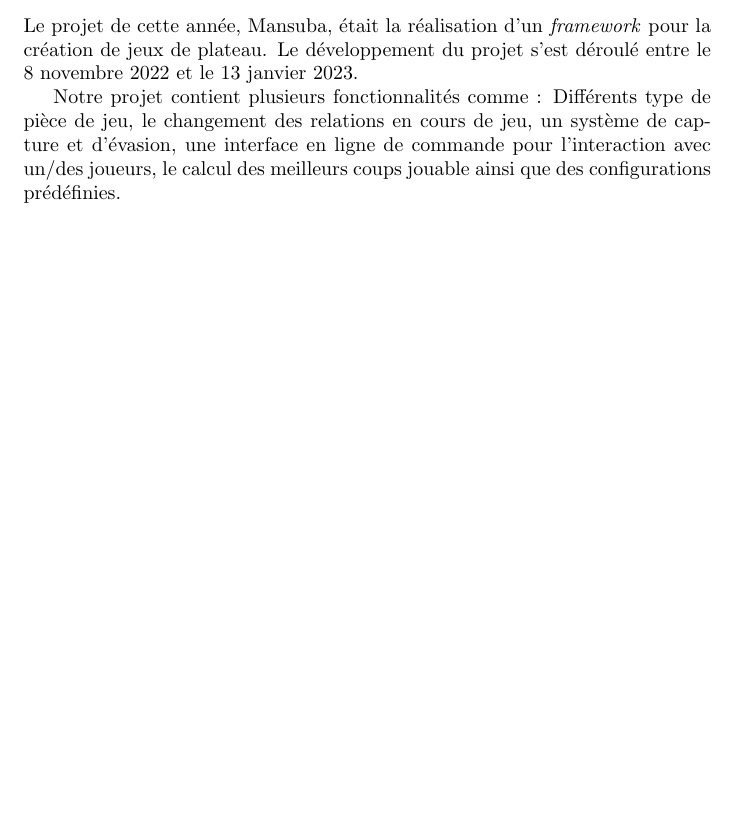
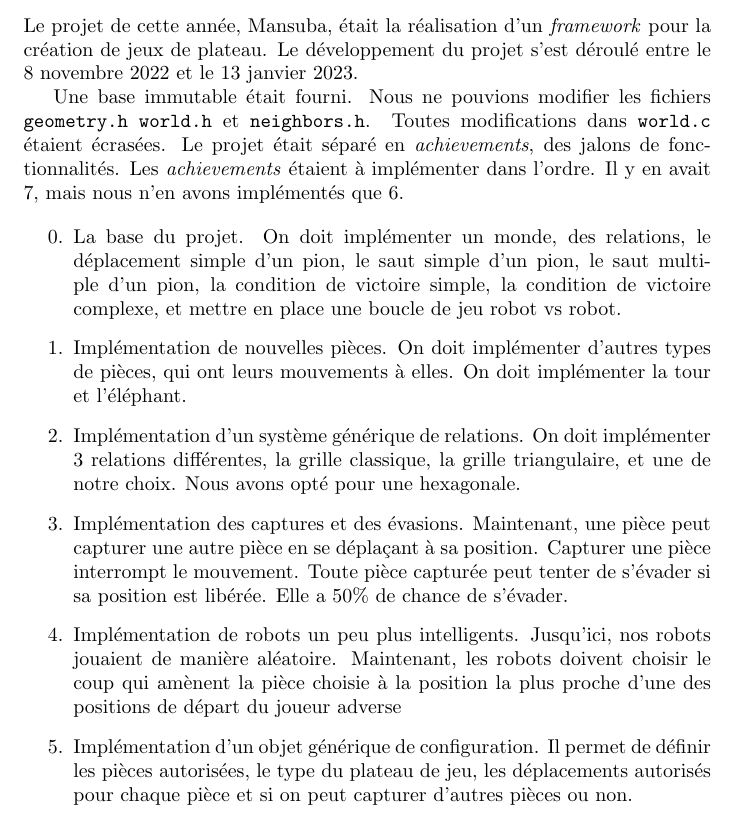
Before and after one commit to sakhalifa/Mansuba-emmk, a LaTeX document (rapport/rapport.tex, which reads rapport/presentation.tex): part of page 3 of 10, cut so that both start at the same text, the shorter picture padded with empty space. Compiled offline with pdfLaTeX.

Commit message:
Wrote presentation

```diff
--- a/rapport/presentation.tex
+++ b/rapport/presentation.tex
@@ -3,6 +3,30 @@
 Le projet de cette année, Mansuba, était la réalisation d'un \emph{framework} pour la création de jeux de plateau.
 Le développement du projet s'est déroulé entre le 8 novembre 2022 et le 13 janvier 2023.
 
-Notre projet contient plusieurs fonctionnalités comme : Différents type de pièce de jeu, le changement des relations en cours de jeu,
-un système de capture et d'évasion, une interface en ligne de commande pour l'interaction avec un/des joueurs, le calcul des meilleurs
-coups jouable ainsi que des configurations prédéfinies.
+Une base immutable était fourni. Nous ne pouvions modifier les fichiers \verb|geometry.h| \verb|world.h| et \verb|neighbors.h|.
+Toutes modifications dans \verb|world.c| étaient écrasées.
+Le projet était séparé en \emph{achievements}, des jalons de fonctionnalités.
+Les \emph{achievements} étaient à implémenter dans l'ordre.
+Il y en avait 7, mais nous n'en avons implémentés que 6.
+
+\begin{enumerate}
+    \setcounter{enumi}{-1}
+    \item La base du projet. On doit implémenter un monde,
+    des relations, le déplacement simple d'un pion,
+    le saut simple d'un pion, le saut multiple d'un pion,
+    la condition de victoire simple, la condition de victoire complexe,
+    et mettre en place une boucle de jeu robot vs robot.
+    \item Implémentation de nouvelles pièces. On doit implémenter d'autres
+    types de pièces, qui ont leurs mouvements à elles. On doit implémenter la tour et l'éléphant.
+    \item Implémentation d'un système générique de relations. On doit implémenter
+    3 relations différentes, la grille classique, la grille triangulaire, et une de notre choix. Nous avons opté pour une hexagonale.
+    \item Implémentation des captures et des évasions. Maintenant, une pièce peut capturer une autre pièce
+    en se déplaçant à sa position. Capturer une pièce interrompt le mouvement. Toute pièce capturée
+    peut tenter de s'évader si sa position est libérée. Elle a 50\% de chance de s'évader.
+    \item Implémentation de robots un peu plus intelligents. Jusqu'ici, nos robots jouaient de manière aléatoire.
+    Maintenant, les robots doivent choisir le coup qui amènent la pièce choisie à la position la plus proche
+    d'une des positions de départ du joueur adverse
+    \item Implémentation d'un objet générique de configuration. Il permet de définir
+    les pièces autorisées, le type du plateau de jeu, les déplacements autorisés pour chaque pièce
+    et si on peut capturer d'autres pièces ou non.
+\end{enumerate}
```
Also changed, not shown: rapport/rapport.tex (+0 -1 lines).
